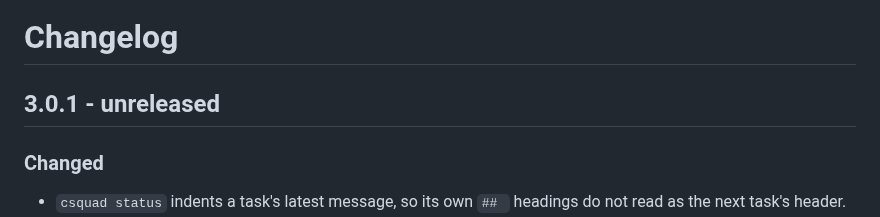
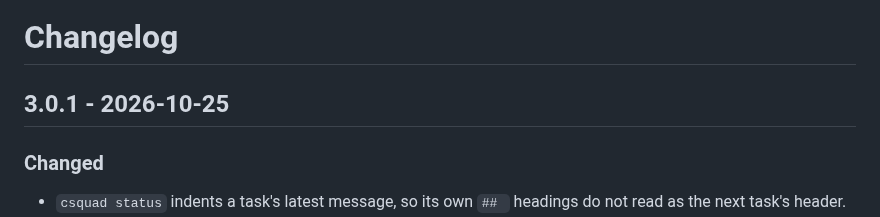
Before and after one commit to ShunL12324/c-squad, a Markdown page: CHANGELOG.md, the part around the change. Rendered like a GitHub page.

Commit message:
Release 3.0.1
Co-Authored-By: Claude Opus 5.5 (1M context) <noreply@anthropic.com>

```diff
--- a/CHANGELOG.md
+++ b/CHANGELOG.md
@@ -1,6 +1,6 @@
 # Changelog
 
-## 3.0.1 - unreleased
+## 3.0.1 - 2026-10-25
 
 ### Changed
 
```
